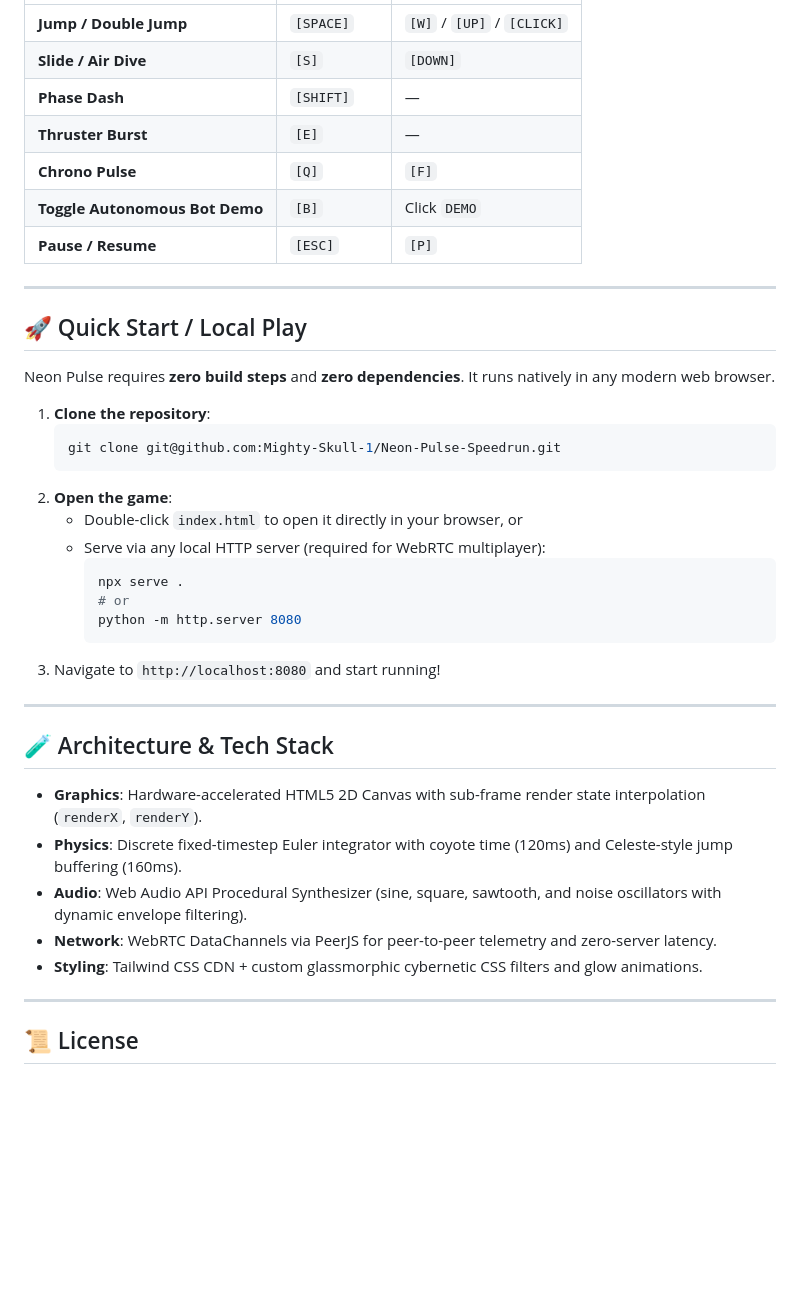
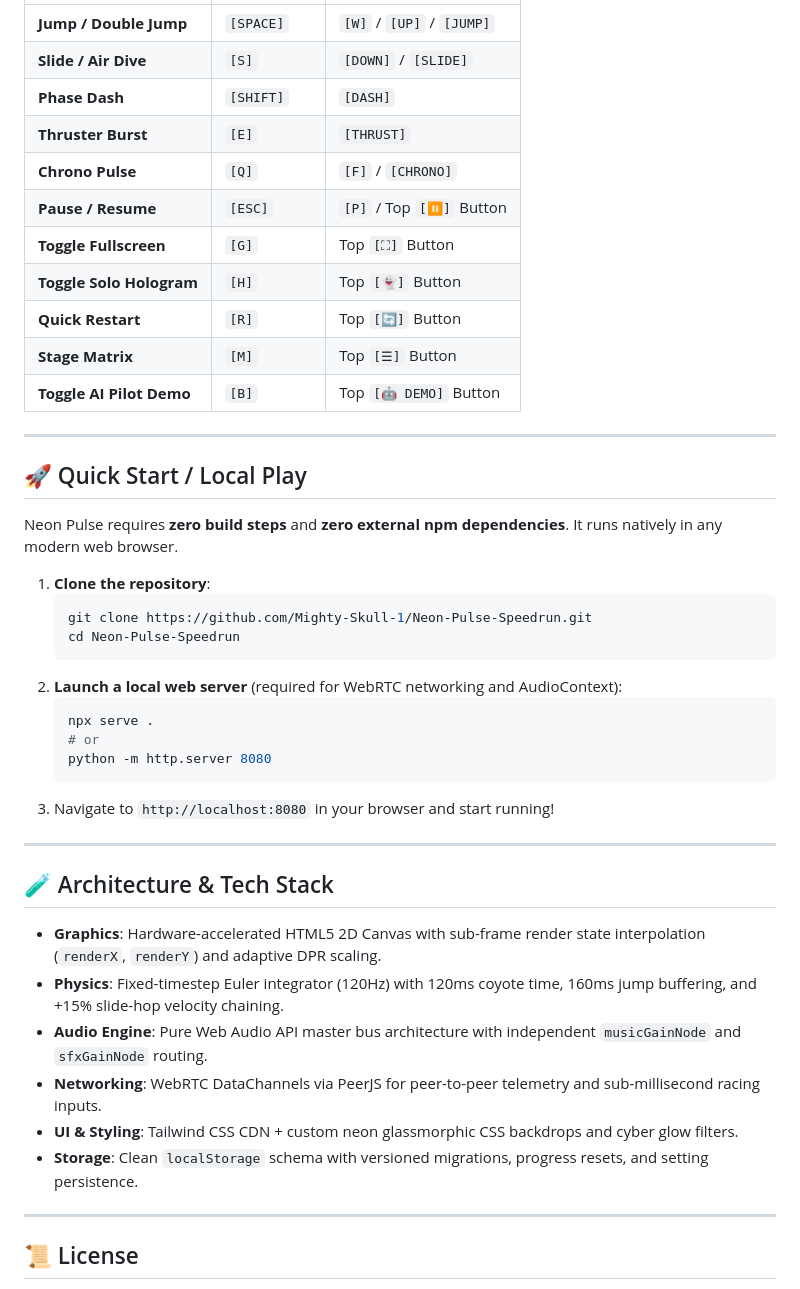
Before and after one commit to Mighty-Skull-1/Neon-Pulse-Speedrun, a Markdown page: README.md, the part around one of its changes. GitHub-like rendering; blank space fills up the shorter version.

Commit message:
docs: update README with Cyber Locker, Daily Seeded Challenges, Solo Hologram controls, Keyboard Lock, and master audio system

````diff
--- a/README.md
+++ b/README.md
@@ -60,41 +115,45 @@ Master three abilities equipped simultaneously with independent real-time cooldo
 |---|---|---|
-| **Jump / Double Jump** | `[SPACE]` | `[W]` / `[UP]` / `[CLICK]` |
-| **Slide / Air Dive** | `[S]` | `[DOWN]` |
-| **Phase Dash** | `[SHIFT]` | — |
-| **Thruster Burst** | `[E]` | — |
-| **Chrono Pulse** | `[Q]` | `[F]` |
-| **Toggle Autonomous Bot Demo** | `[B]` | Click `DEMO` |
-| **Pause / Resume** | `[ESC]` | `[P]` |
+| **Jump / Double Jump** | `[SPACE]` | `[W]` / `[UP]` / `[JUMP]` |
+| **Slide / Air Dive** | `[S]` | `[DOWN]` / `[SLIDE]` |
+| **Phase Dash** | `[SHIFT]` | `[DASH]` |
+| **Thruster Burst** | `[E]` | `[THRUST]` |
+| **Chrono Pulse** | `[Q]` | `[F]` / `[CHRONO]` |
+| **Pause / Resume** | `[ESC]` | `[P]` / Top `[⏸]` Button |
+| **Toggle Fullscreen** | `[G]` | Top `[⛶]` Button |
+| **Toggle Solo Hologram** | `[H]` | Top `[👻]` Button |
+| **Quick Restart** | `[R]` | Top `[🔄]` Button |
+| **Stage Matrix** | `[M]` | Top `[☰]` Button |
+| **Toggle AI Pilot Demo** | `[B]` | Top `[🤖 DEMO]` Button |
 
 ---
 
 ## 🚀 Quick Start / Local Play
 
-Neon Pulse requires **zero build steps** and **zero dependencies**. It runs natively in any modern web browser.
+Neon Pulse requires **zero build steps** and **zero external npm dependencies**. It runs natively in any modern web browser.
 
 1. **Clone the repository**:
    ```bash
-   git clone git@github.com:Mighty-Skull-1/Neon-Pulse-Speedrun.git
+   git clone https://github.com/Mighty-Skull-1/Neon-Pulse-Speedrun.git
+   cd Neon-Pulse-Speedrun
    ```
-2. **Open the game**:
-   - Double-click `index.html` to open it directly in your browser, or
-   - Serve via any local HTTP server (required for WebRTC multiplayer):
-     ```bash
-     npx serve .
-     # or
-     python -m http.server 8080
-     ```
-3. Navigate to `http://localhost:8080` and start running!
+2. **Launch a local web server** (required for WebRTC networking and AudioContext):
+   ```bash
+   npx serve .
+   # or
+   python -m http.server 8080
+   ```
+3. Navigate to `http://localhost:8080` in your browser and start running!
 
 ---
 
 ## 🧪 Architecture & Tech Stack
 
-- **Graphics**: Hardware-accelerated HTML5 2D Canvas with sub-frame render state interpolation (`renderX`, `renderY`).
-- **Physics**: Discrete fixed-timestep Euler integrator with coyote time (120ms) and Celeste-style jump buffering (160ms).
-- **Audio**: Web Audio API Procedural Synthesizer (sine, square, sawtooth, and noise oscillators with dynamic envelope filtering).
-- **Network**: WebRTC DataChannels via PeerJS for peer-to-peer telemetry and zero-server latency.
-- **Styling**: Tailwind CSS CDN + custom glassmorphic cybernetic CSS filters and glow animations.
+- **Graphics**: Hardware-accelerated HTML5 2D Canvas with sub-frame render state interpolation (`renderX`, `renderY`) and adaptive DPR scaling.
+- **Physics**: Fixed-timestep Euler integrator (120Hz) with 120ms coyote time, 160ms jump buffering, and +15% slide-hop velocity chaining.
+- **Audio Engine**: Pure Web Audio API master bus architecture with independent `musicGainNode` and `sfxGainNode` routing.
+- **Networking**: WebRTC DataChannels via PeerJS for peer-to-peer telemetry and sub-millisecond racing inputs.
+- **UI & Styling**: Tailwind CSS CDN + custom neon glassmorphic CSS backdrops and cyber glow filters.
+- **Storage**: Clean `localStorage` schema with versioned migrations, progress resets, and setting persistence.
 
 ---
 
````
Also changed, not shown: other parts of README.md (+71 -16 lines).
